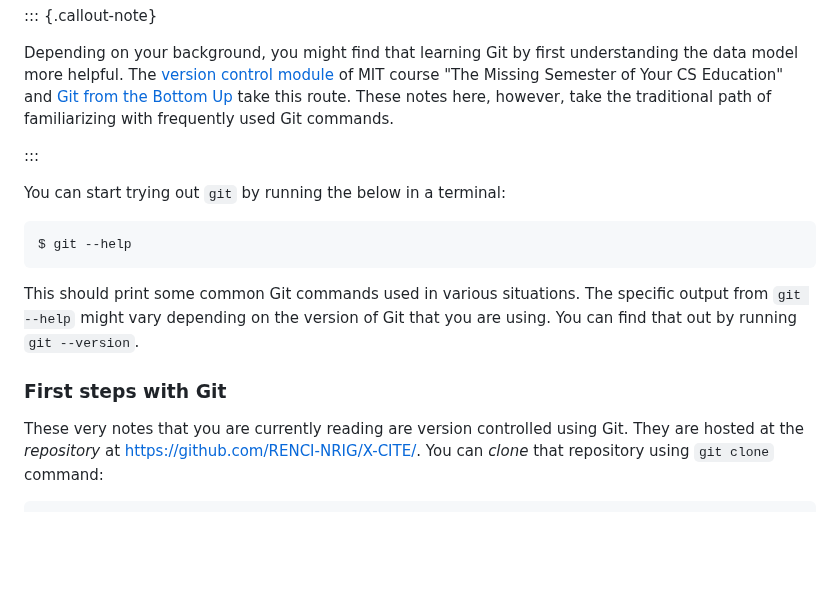
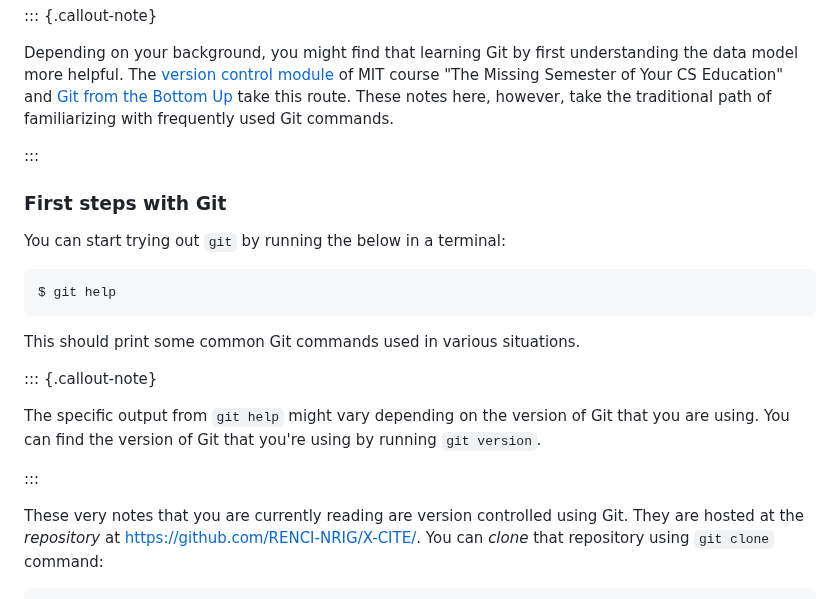
Before and after one commit to RENCI-NRIG/x-cite, a Markdown page: theme1/PE103/vcs.md, the part around the change. Rendered like a GitHub page; blank space fills up the shorter version.

Commit message:
Reorder first steps

````diff
--- a/theme1/PE103/vcs.md
+++ b/theme1/PE103/vcs.md
@@ -86,18 +86,23 @@ familiarizing with frequently used Git commands.
 
 :::
 
+### First steps with Git
+
 You can start trying out `git` by running the below in a terminal:
 
 ```{.bash}
-$ git --help
+$ git help
 ```
 
 This should print some common Git commands used in various situations.
-The specific output from `git --help` might vary depending on the
-version of Git that you are using.  You can find that out by running
-`git --version`.
 
-### First steps with Git
+::: {.callout-note}
+
+The specific output from `git help` might vary depending on the
+version of Git that you are using.  You can find the version of Git
+that you're using by running `git version`.
+
+:::
 
 These very notes that you are currently reading are version controlled
 using Git.  They are hosted at the _repository_ at
````
